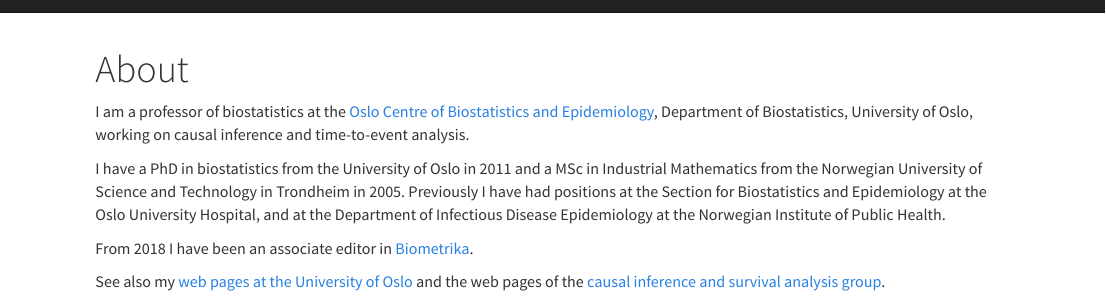
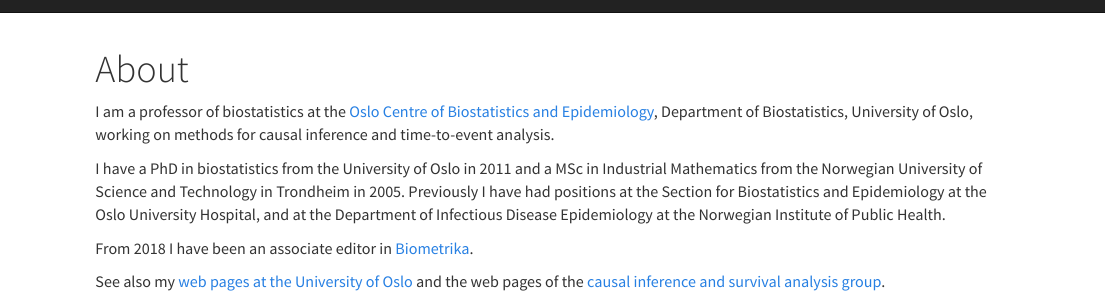
Before and after one commit to jmgran/jmgran.github.io, an R Markdown document (index.Rmd): the page in a window 1100 px wide, from its top. Rendered offline with R 4.5, knitr and Pandoc, with nearby package versions.

Commit message:
Minor update

````diff
--- a/index.Rmd
+++ b/index.Rmd
@@ -1,7 +1,5 @@
 ---
 title: "About"
-navbar:
-  search: true
 ---
 
 <style type="text/css">
@@ -19,7 +17,7 @@ navbar:
 })();
 ```
 
-I am a professor of biostatistics at the [Oslo Centre of Biostatistics and Epidemiology](https://www.med.uio.no/imb/english/research/centres/ocbe/){target="_blank"}, Department of Biostatistics, University of Oslo, working on causal inference and time-to-event analysis.
+I am a professor of biostatistics at the [Oslo Centre of Biostatistics and Epidemiology](https://www.med.uio.no/imb/english/research/centres/ocbe/){target="_blank"}, Department of Biostatistics, University of Oslo, working on methods for causal inference and time-to-event analysis.
 
 I have a PhD in biostatistics from the University of Oslo in 2011 and a MSc in Industrial Mathematics from the Norwegian University of Science and Technology in Trondheim in 2005. Previously I have had positions at the Section for Biostatistics and Epidemiology at the Oslo University Hospital, and at the Department of Infectious Disease Epidemiology at the Norwegian Institute of Public Health.
 
````
Also changed, not shown: 1 other file.
